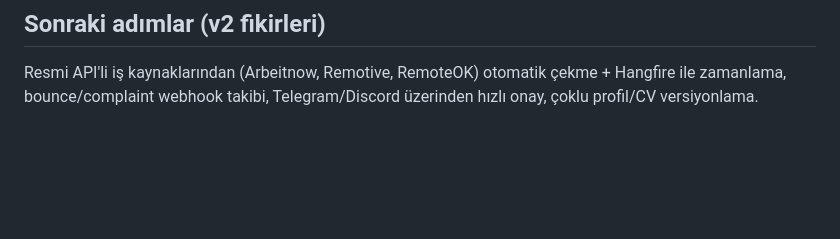
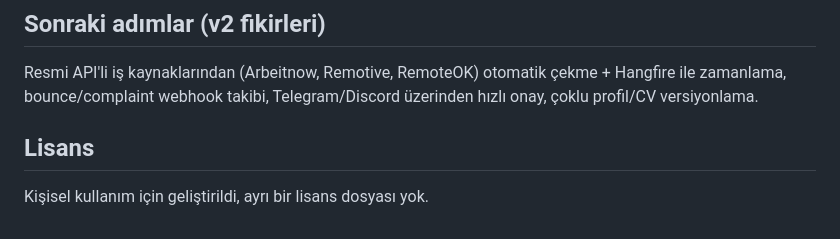
Before and after one commit to Furkanyolcu/404-job-not-found, a Markdown page: README.md, the part around the change. Drawn GitHub-style; blank space fills up the shorter version.

Commit message:
docs: add license note to README

```diff
--- a/README.md
+++ b/README.md
@@ -61,3 +61,7 @@ auth katmanı eklemeden internete açma.
 Resmi API'li iş kaynaklarından (Arbeitnow, Remotive, RemoteOK) otomatik çekme + Hangfire ile
 zamanlama, bounce/complaint webhook takibi, Telegram/Discord üzerinden hızlı onay, çoklu profil/CV
 versiyonlama.
+
+## Lisans
+
+Kişisel kullanım için geliştirildi, ayrı bir lisans dosyası yok.
```
